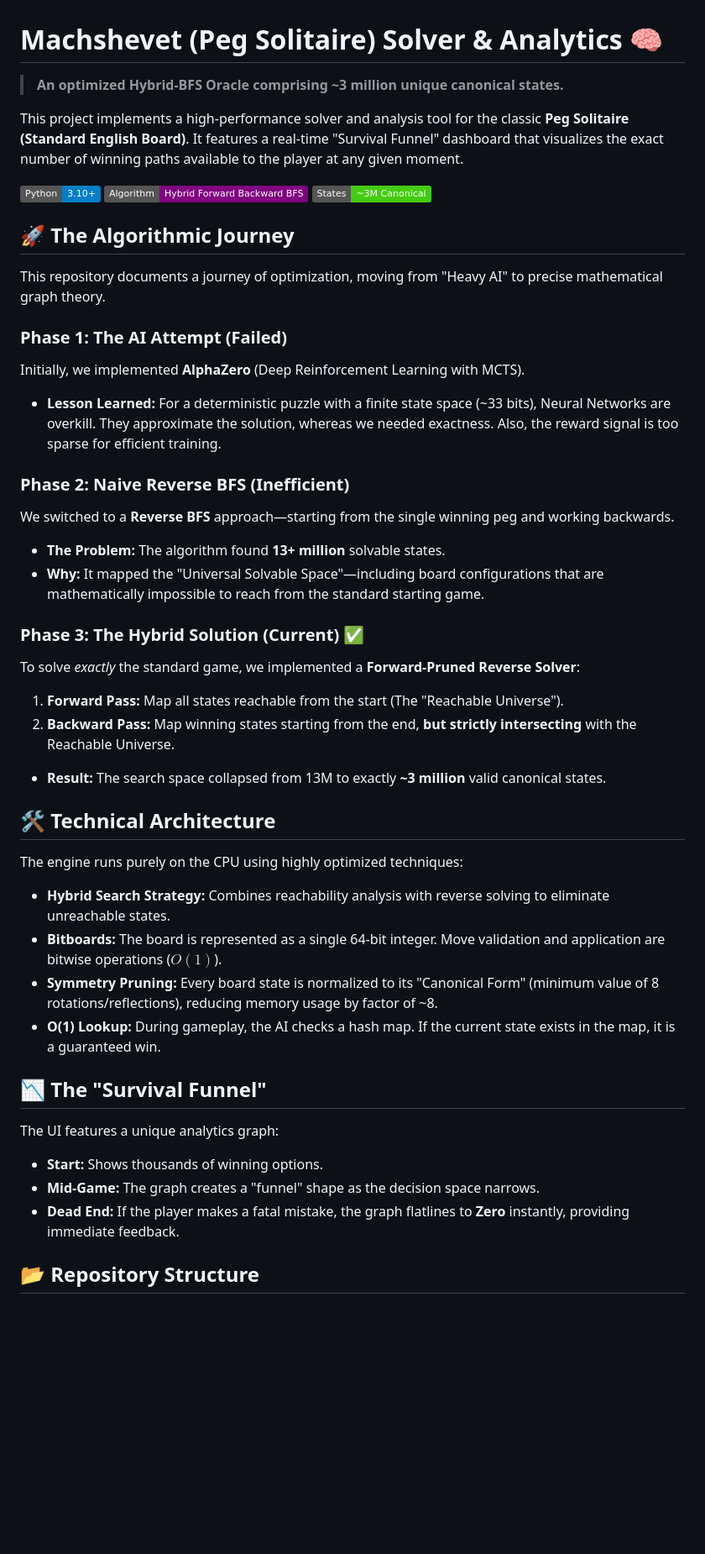
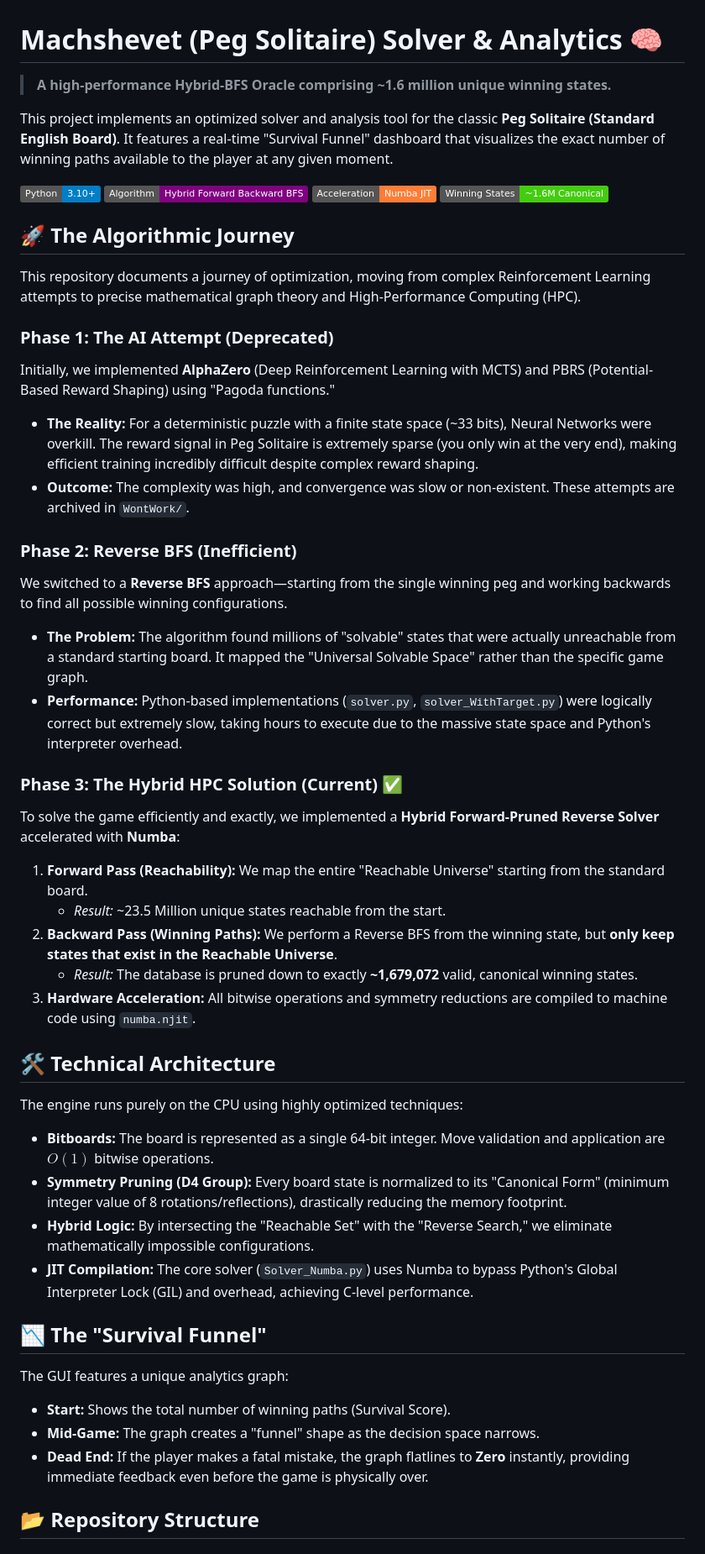
Before and after one commit to hrsi56/Machshevet, a Markdown page: README.md, the part around one of its changes. Shown at 84% size. GitHub-like rendering; badges without logos; blank space fills up the shorter version.

```diff
--- a/README.md
+++ b/README.md
@@ -1,47 +1,52 @@
 # Machshevet (Peg Solitaire) Solver & Analytics 🧠
 
-> **An optimized Hybrid-BFS Oracle comprising ~3 million unique canonical states.**
+> **A high-performance Hybrid-BFS Oracle comprising ~1.6 million unique winning states.**
 
-This project implements a high-performance solver and analysis tool for the classic **Peg Solitaire (Standard English Board)**. It features a real-time "Survival Funnel" dashboard that visualizes the exact number of winning paths available to the player at any given moment.
+This project implements an optimized solver and analysis tool for the classic **Peg Solitaire (Standard English Board)**. It features a real-time "Survival Funnel" dashboard that visualizes the exact number of winning paths available to the player at any given moment.
 
 ![Python](https://img.shields.io/badge/Python-3.10%2B-blue)
 ![Algorithm](https://img.shields.io/badge/Algorithm-Hybrid_Forward_Backward_BFS-purple)
-![State Space](https://img.shields.io/badge/States-~3M_Canonical-success)
+![Acceleration](https://img.shields.io/badge/Acceleration-Numba_JIT-orange)
+![State Space](https://img.shields.io/badge/Winning_States-~1.6M_Canonical-success)
 
 ## 🚀 The Algorithmic Journey
 
-This repository documents a journey of optimization, moving from "Heavy AI" to precise mathematical graph theory.
+This repository documents a journey of optimization, moving from complex Reinforcement Learning attempts to precise mathematical graph theory and High-Performance Computing (HPC).
 
-### Phase 1: The AI Attempt (Failed)
-Initially, we implemented **AlphaZero** (Deep Reinforcement Learning with MCTS).
-* **Lesson Learned:** For a deterministic puzzle with a finite state space (~33 bits), Neural Networks are overkill. They approximate the solution, whereas we needed exactness. Also, the reward signal is too sparse for efficient training.
+### Phase 1: The AI Attempt (Deprecated)
+Initially, we implemented **AlphaZero** (Deep Reinforcement Learning with MCTS) and PBRS (Potential-Based Reward Shaping) using "Pagoda functions."
+* **The Reality:** For a deterministic puzzle with a finite state space (~33 bits), Neural Networks were overkill. The reward signal in Peg Solitaire is extremely sparse (you only win at the very end), making efficient training incredibly difficult despite complex reward shaping.
+* **Outcome:** The complexity was high, and convergence was slow or non-existent. These attempts are archived in `WontWork/`.
 
-### Phase 2: Naive Reverse BFS (Inefficient)
-We switched to a **Reverse BFS** approach—starting from the single winning peg and working backwards.
-* **The Problem:** The algorithm found **13+ million** solvable states.
-* **Why:** It mapped the "Universal Solvable Space"—including board configurations that are mathematically impossible to reach from the standard starting game.
+### Phase 2: Reverse BFS (Inefficient)
+We switched to a **Reverse BFS** approach—starting from the single winning peg and working backwards to find all possible winning configurations.
+* **The Problem:** The algorithm found millions of "solvable" states that were actually unreachable from a standard starting board. It mapped the "Universal Solvable Space" rather than the specific game graph.
+* **Performance:** Python-based implementations (`solver.py`, `solver_WithTarget.py`) were logically correct but extremely slow, taking hours to execute due to the massive state space and Python's interpreter overhead.
 
-### Phase 3: The Hybrid Solution (Current) ✅
-To solve *exactly* the standard game, we implemented a **Forward-Pruned Reverse Solver**:
-1.  **Forward Pass:** Map all states reachable from the start (The "Reachable Universe").
-2.  **Backward Pass:** Map winning states starting from the end, **but strictly intersecting** with the Reachable Universe.
-* **Result:** The search space collapsed from 13M to exactly **~3 million** valid canonical states.
+### Phase 3: The Hybrid HPC Solution (Current) ✅
+To solve the game efficiently and exactly, we implemented a **Hybrid Forward-Pruned Reverse Solver** accelerated with **Numba**:
+
+1.  **Forward Pass (Reachability):** We map the entire "Reachable Universe" starting from the standard board.
+    * *Result:* ~23.5 Million unique states reachable from the start.
+2.  **Backward Pass (Winning Paths):** We perform a Reverse BFS from the winning state, but **only keep states that exist in the Reachable Universe**.
+    * *Result:* The database is pruned down to exactly **~1,679,072** valid, canonical winning states.
+3.  **Hardware Acceleration:** All bitwise operations and symmetry reductions are compiled to machine code using `numba.njit`.
 
 ## 🛠️ Technical Architecture
 
 The engine runs purely on the CPU using highly optimized techniques:
 
-* **Hybrid Search Strategy:** Combines reachability analysis with reverse solving to eliminate unreachable states.
-* **Bitboards:** The board is represented as a single 64-bit integer. Move validation and application are bitwise operations ($O(1)$).
-* **Symmetry Pruning:** Every board state is normalized to its "Canonical Form" (minimum value of 8 rotations/reflections), reducing memory usage by factor of ~8.
-* **O(1) Lookup:** During gameplay, the AI checks a hash map. If the current state exists in the map, it is a guaranteed win.
+* **Bitboards:** The board is represented as a single 64-bit integer. Move validation and application are $O(1)$ bitwise operations.
+* **Symmetry Pruning (D4 Group):** Every board state is normalized to its "Canonical Form" (minimum integer value of 8 rotations/reflections), drastically reducing the memory footprint.
+* **Hybrid Logic:** By intersecting the "Reachable Set" with the "Reverse Search," we eliminate mathematically impossible configurations.
+* **JIT Compilation:** The core solver (`Solver_Numba.py`) uses Numba to bypass Python's Global Interpreter Lock (GIL) and overhead, achieving C-level performance.
 
 ## 📉 The "Survival Funnel"
 
-The UI features a unique analytics graph:
-* **Start:** Shows thousands of winning options.
+The GUI features a unique analytics graph:
+* **Start:** Shows the total number of winning paths (Survival Score).
 * **Mid-Game:** The graph creates a "funnel" shape as the decision space narrows.
-* **Dead End:** If the player makes a fatal mistake, the graph flatlines to **Zero** instantly, providing immediate feedback.
+* **Dead End:** If the player makes a fatal mistake, the graph flatlines to **Zero** instantly, providing immediate feedback even before the game is physically over.
 
 ## 📂 Repository Structure
 
```
Also changed, not shown: other parts of README.md (+32 -15 lines).
